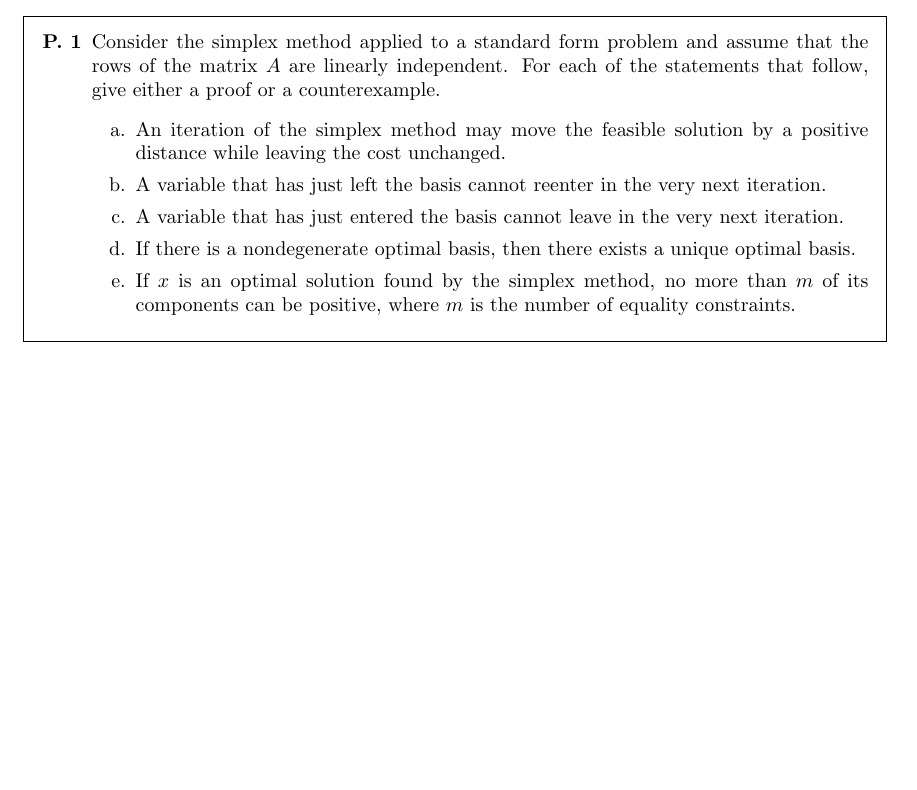
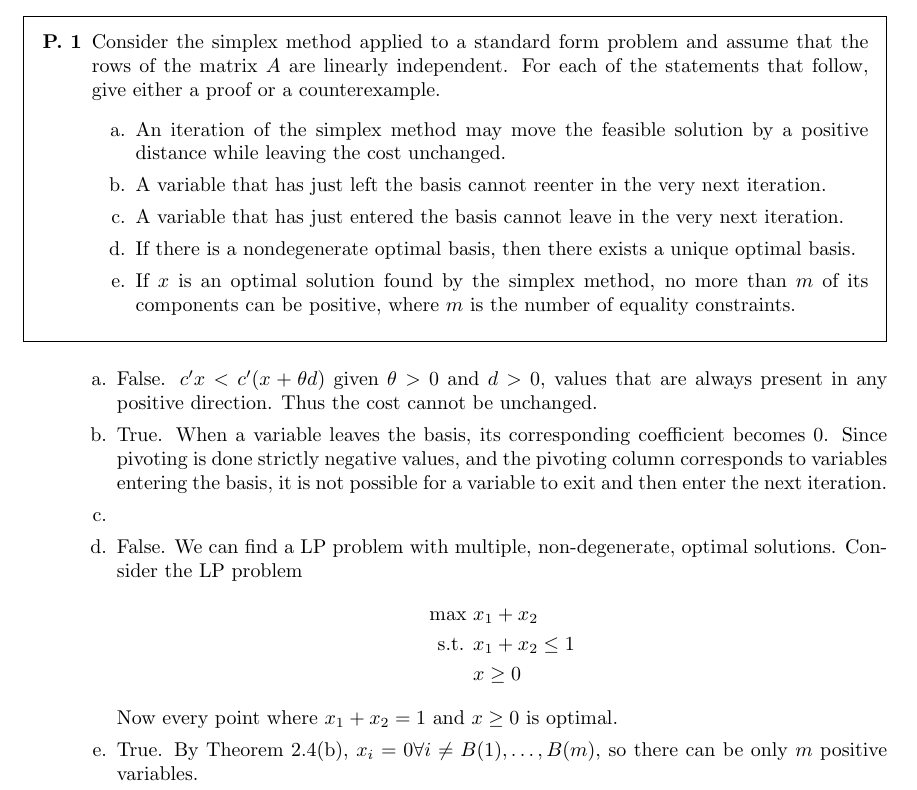
Before and after one commit to draco1411/Homework4, a LaTeX problem sheet (homework.tex): part of page 1 of 6, cut so that both start at the same text, the shorter picture padded with empty space. The pictures show the PDF file homework.pdf that the author committed with the source.

Commit message:
Problem 8

```diff
--- a/homework.tex
+++ b/homework.tex
@@ -24,6 +24,22 @@
                 where $m$ is the number of equality constraints.
         \end{itemize}
     \end{framed}
+    \begin{itemize}
+        \item [a.] False. $c^\prime x < c^\prime(x + \theta d)$ given $\theta > 0$ and $d > 0$, values that are always
+            present in any positive direction. Thus the cost cannot be unchanged.
+        \item [b.] True. When a variable leaves the basis, its corresponding coefficient becomes 0. Since pivoting is done strictly
+            negative values, and the pivoting column corresponds to variables entering the basis, it is not possible for a variable to
+            exit and then enter the next iteration.
+        \item [c.]
+        \item [d.] False. We can find a LP problem with multiple, non-degenerate, optimal solutions. Consider the LP problem
+            \begin{align*}
+                \text{max } & x_1 + x_2 \\
+                \text{s.t. } & x_1 + x_2 \leq 1 \\
+                            &x \geq 0
+            \end{align*}
+            Now every point where $x_1 + x_2 = 1$ and $x \geq 0$ is optimal.
+        \item [e.] True. By Theorem 2.4(b), $x_i = 0 \forall i \neq B(1),\ldots,B(m)$, so there can be only $m$ positive variables.
+    \end{itemize}
 \newpage
     \begin{framed}
     \item [\textbf{P. 3}] Solve completely (i.e., both Phase I and Phase II) via the simplex method the following problem:
@@ -212,3 +228,4 @@
         are equivalent - you must specify how to map a feasible solution of $(P)$ to a feasible solution of
         $\left(P^{\prime}\right)$ with greater or equal cost, and viceversa.)
     \end{framed}
+    \begin{proof}
@@ -215,2 +237,3 @@
+    \end{proof}
 \end{jacklist}
 \end{document}
```
Also changed, not shown: homework.pdf, homework.tex (5 more changed lines), 1 other file.
